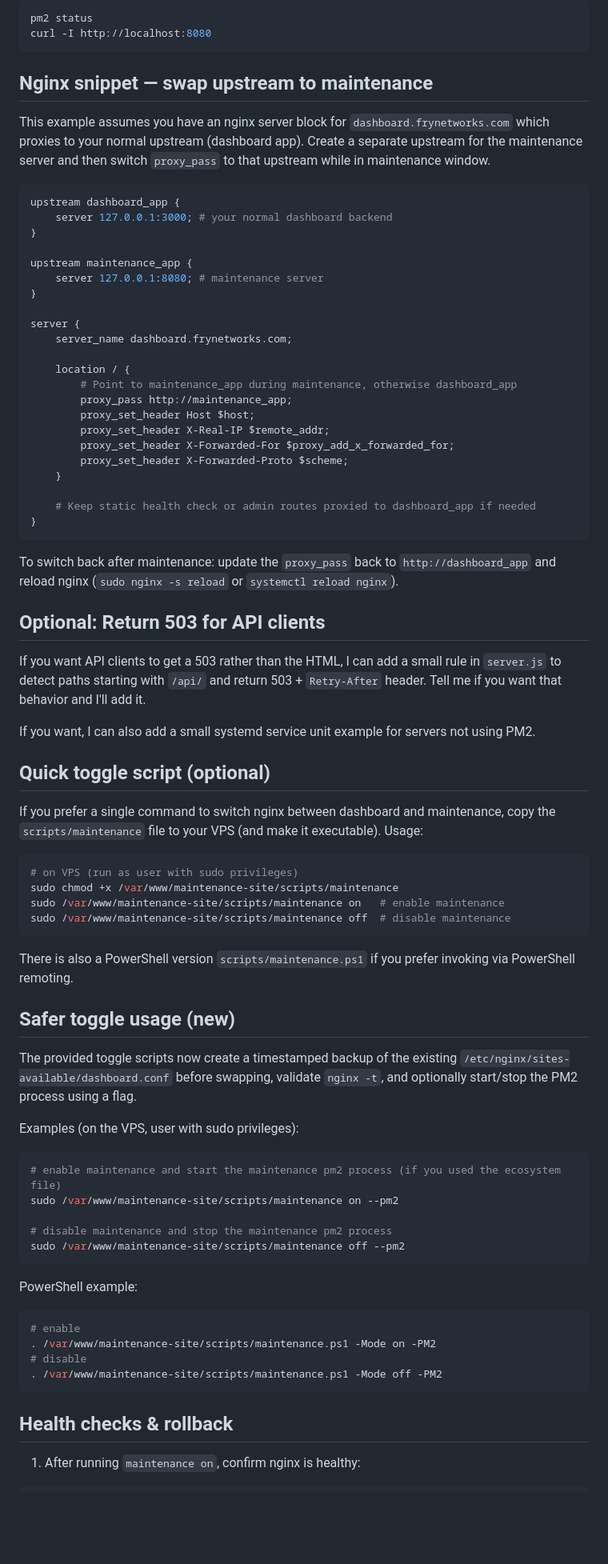
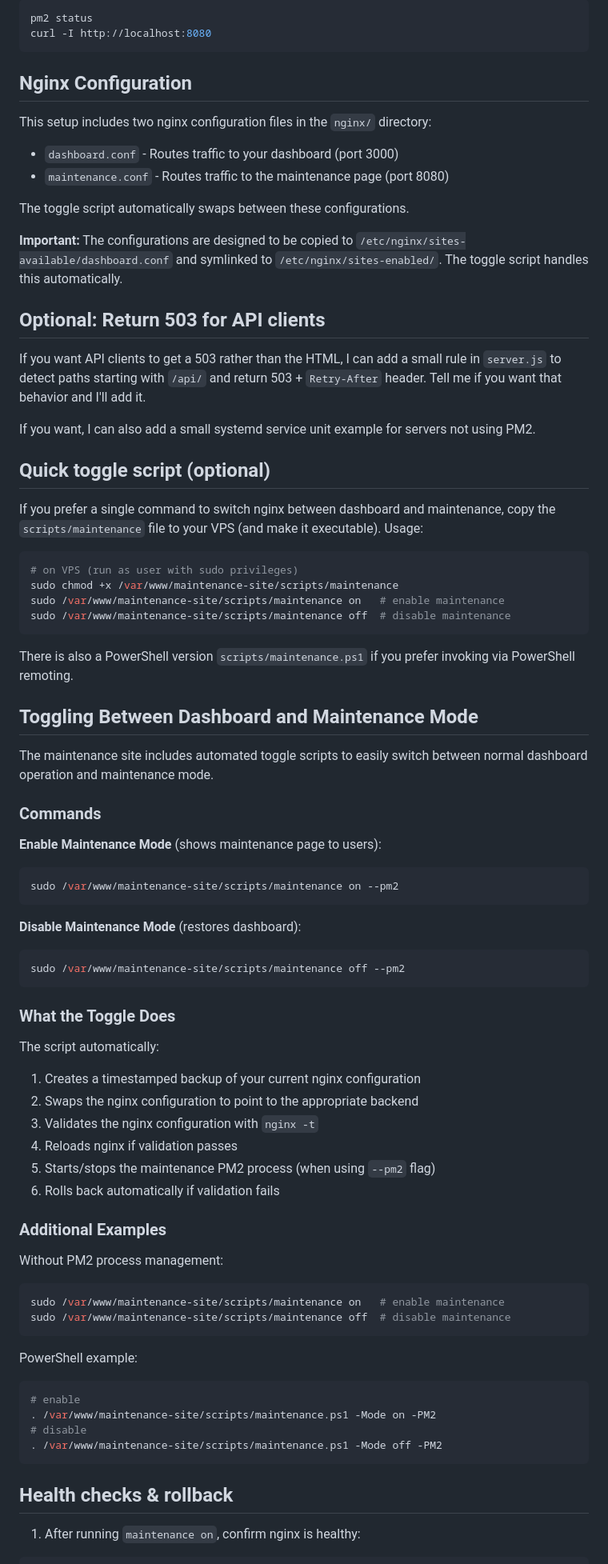
Before and after one commit to Fry-Networks/maintenance-site, a Markdown page: README.md, the part around one of its changes. Shown at 80% size. Rendered like a GitHub page; blank space fills up the shorter version.

````diff
--- a/README.md
+++ b/README.md
@@ -70,47 +71,24 @@ pm2 status
 curl -I http://localhost:8080
 ```
 
-Nginx snippet — swap upstream to maintenance
--------------------------------------------
+## Nginx Configuration
 
-This example assumes you have an nginx server block for `dashboard.frynetworks.com` which proxies to your normal upstream (dashboard app). Create a separate upstream for the maintenance server and then switch `proxy_pass` to that upstream while in maintenance window.
+This setup includes two nginx configuration files in the `nginx/` directory:
 
-```nginx
-upstream dashboard_app {
-	server 127.0.0.1:3000; # your normal dashboard backend
-}
+- `dashboard.conf` - Routes traffic to your dashboard (port 3000)
+- `maintenance.conf` - Routes traffic to the maintenance page (port 8080)
 
-upstream maintenance_app {
-	server 127.0.0.1:8080; # maintenance server
-}
+The toggle script automatically swaps between these configurations.
 
-server {
-	server_name dashboard.frynetworks.com;
+**Important:** The configurations are designed to be copied to `/etc/nginx/sites-available/dashboard.conf` and symlinked to `/etc/nginx/sites-enabled/`. The toggle script handles this automatically.
 
-	location / {
-		# Point to maintenance_app during maintenance, otherwise dashboard_app
-		proxy_pass http://maintenance_app;
-		proxy_set_header Host $host;
-		proxy_set_header X-Real-IP $remote_addr;
-		proxy_set_header X-Forwarded-For $proxy_add_x_forwarded_for;
-		proxy_set_header X-Forwarded-Proto $scheme;
-	}
-
-	# Keep static health check or admin routes proxied to dashboard_app if needed
-}
-```
-
-To switch back after maintenance: update the `proxy_pass` back to `http://dashboard_app` and reload nginx (`sudo nginx -s reload` or `systemctl reload nginx`).
-
-Optional: Return 503 for API clients
------------------------------------
+## Optional: Return 503 for API clients
 
 If you want API clients to get a 503 rather than the HTML, I can add a small rule in `server.js` to detect paths starting with `/api/` and return 503 + `Retry-After` header. Tell me if you want that behavior and I'll add it.
 
 If you want, I can also add a small systemd service unit example for servers not using PM2.
 
-Quick toggle script (optional)
------------------------------
+## Quick toggle script (optional)
 
 If you prefer a single command to switch nginx between dashboard and maintenance, copy the `scripts/maintenance` file to your VPS (and make it executable). Usage:
 
@@ -123,19 +101,42 @@ sudo /var/www/maintenance-site/scripts/maintenance off  # disable maintenance
 
 There is also a PowerShell version `scripts/maintenance.ps1` if you prefer invoking via PowerShell remoting.
 
-Safer toggle usage (new)
-------------------------
+## Toggling Between Dashboard and Maintenance Mode
 
-The provided toggle scripts now create a timestamped backup of the existing `/etc/nginx/sites-available/dashboard.conf` before swapping, validate `nginx -t`, and optionally start/stop the PM2 process using a flag.
+The maintenance site includes automated toggle scripts to easily switch between normal dashboard operation and maintenance mode.
 
-Examples (on the VPS, user with sudo privileges):
+### Commands
+
+**Enable Maintenance Mode** (shows maintenance page to users):
 
 ```bash
-# enable maintenance and start the maintenance pm2 process (if you used the ecosystem file)
 sudo /var/www/maintenance-site/scripts/maintenance on --pm2
+```
 
-# disable maintenance and stop the maintenance pm2 process
+**Disable Maintenance Mode** (restores dashboard):
+
+```bash
 sudo /var/www/maintenance-site/scripts/maintenance off --pm2
+```
+
+### What the Toggle Does
+
+The script automatically:
+
+1. Creates a timestamped backup of your current nginx configuration
+2. Swaps the nginx configuration to point to the appropriate backend
+3. Validates the nginx configuration with `nginx -t`
+4. Reloads nginx if validation passes
+5. Starts/stops the maintenance PM2 process (when using `--pm2` flag)
+6. Rolls back automatically if validation fails
+
+### Additional Examples
+
+Without PM2 process management:
+
+```bash
+sudo /var/www/maintenance-site/scripts/maintenance on   # enable maintenance
+sudo /var/www/maintenance-site/scripts/maintenance off  # disable maintenance
 ```
 
 PowerShell example:
@@ -147,8 +148,7 @@ PowerShell example:
 . /var/www/maintenance-site/scripts/maintenance.ps1 -Mode off -PM2
 ```
 
-Health checks & rollback
-------------------------
+## Health checks & rollback
 
 1. After running `maintenance on`, confirm nginx is healthy:
 
````
Also changed, not shown: other parts of README.md (+3 -2 lines), CHANGES_SUMMARY.md (added, +151 -0 lines), DEPLOYMENT_GUIDE.md (added, +266 -0 lines).
